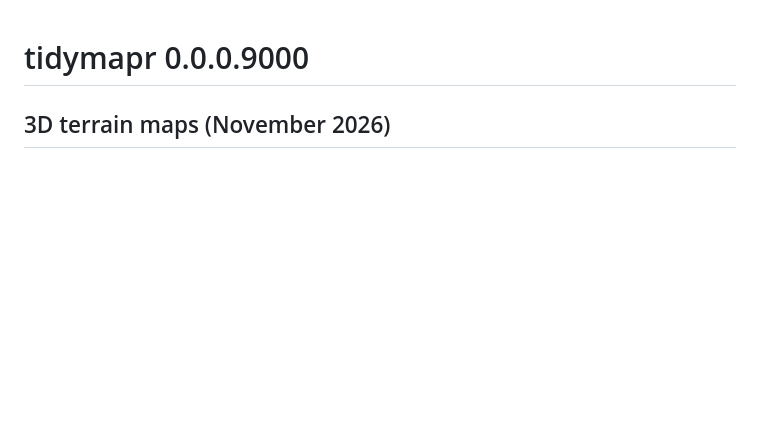
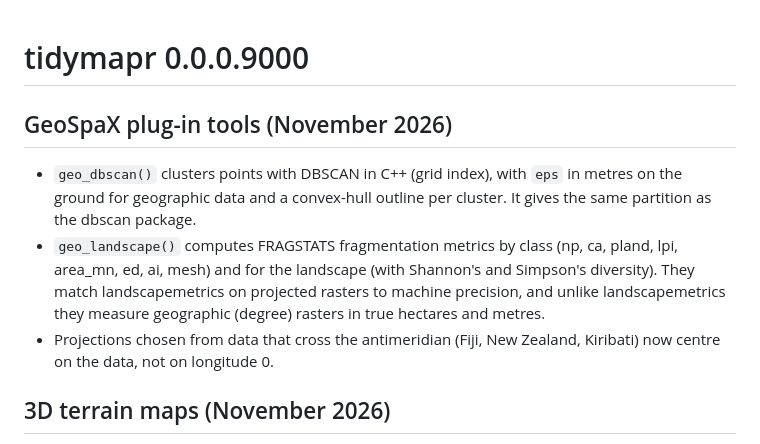
Before and after one commit to jmozez/tidymapr, a Markdown page: NEWS.md, the part around the change. Rendered like a GitHub page; blank space fills up the shorter version.

```diff
--- a/NEWS.md
+++ b/NEWS.md
@@ -1,4 +1,17 @@
 # tidymapr 0.0.0.9000
+
+## GeoSpaX plug-in tools (November 2026)
+
+* `geo_dbscan()` clusters points with DBSCAN in C++ (grid index), with
+  `eps` in metres on the ground for geographic data and a convex-hull
+  outline per cluster. It gives the same partition as the dbscan package.
+* `geo_landscape()` computes FRAGSTATS fragmentation metrics by class (np,
+  ca, pland, lpi, area_mn, ed, ai, mesh) and for the landscape (with
+  Shannon's and Simpson's diversity). They match landscapemetrics on
+  projected rasters to machine precision, and unlike landscapemetrics they
+  measure geographic (degree) rasters in true hectares and metres.
+* Projections chosen from data that cross the antimeridian (Fiji, New
+  Zealand, Kiribati) now centre on the data, not on longitude 0.
 
 ## 3D terrain maps (November 2026)
 
```
Also changed, not shown: README.md (+11 -1 lines), man/figures/readme-dbscan.png (added), 12 other files.
